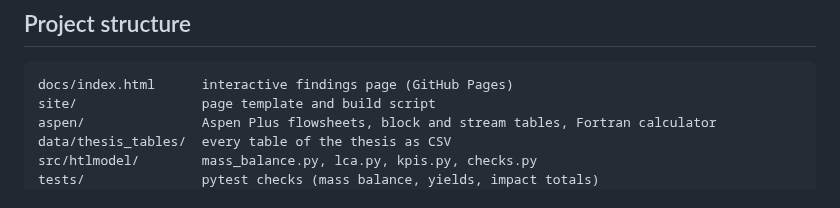
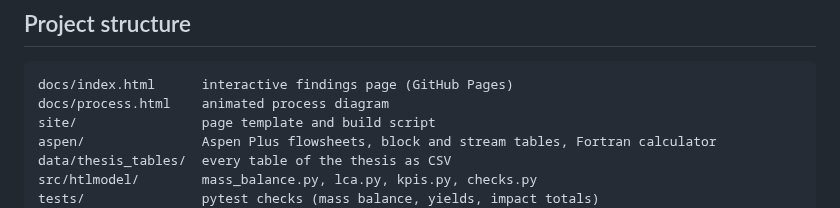
Before and after one commit to malleshkomal/htl-manure-lca, a Markdown page: README.md, the part around one of its changes. Drawn GitHub-style.

````diff
--- a/README.md
+++ b/README.md
@@ -118,6 +120,7 @@ Rebuilding the thesis as code makes every number traceable. `run.py` writes [`re
 
 ```
 docs/index.html      interactive findings page (GitHub Pages)
+docs/process.html    animated process diagram
 site/                page template and build script
 aspen/               Aspen Plus flowsheets, block and stream tables, Fortran calculator
 data/thesis_tables/  every table of the thesis as CSV
````
Also changed, not shown: other parts of README.md (+3 -1 lines), results/charts/process_animation.gif (added), 7 other files.
